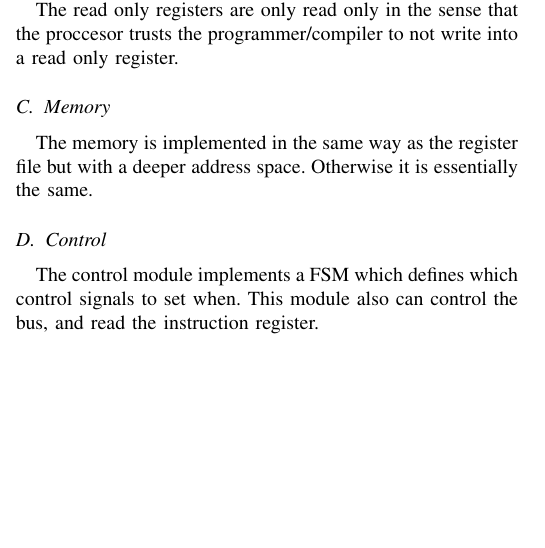
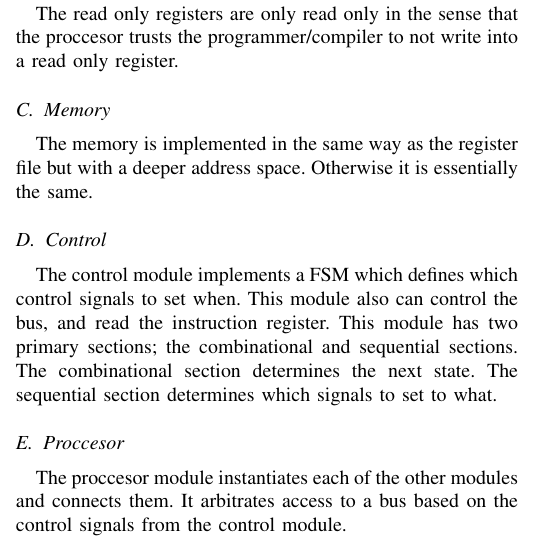
Before and after one commit to dylan-wright/ee480-idiot, a LaTeX paper (Documentation/notes.tex): part of one column of page 1 of 9, cut so that both start at the same text, the shorter picture padded with empty space. Compiled offline with pdfLaTeX.

Commit message:
impl done

```diff
--- a/Documentation/notes.tex
+++ b/Documentation/notes.tex
@@ -93,7 +93,13 @@ a deeper address space. Otherwise it is essentially the same.
 \subsection{Control}
 The control module implements a FSM which defines which control signals to
 set when. This module also can control the bus, and read the instruction register.
-
+This module has two primary sections; the combinational and sequential sections.
+The combinational section determines the next state. The sequential section
+determines which signals to set to what.
+\subsection{Proccesor}
+The proccesor module instantiates each of the other modules and connects them.
+It arbitrates access to a bus based on the control signals from the control
+module.
 \section{Testing}
 \subsection{Instruction Set Architecture}
 In order to test the IDIOT instruction set specification a test framework was
```
Also changed, not shown: Documentation/notes.pdf.
